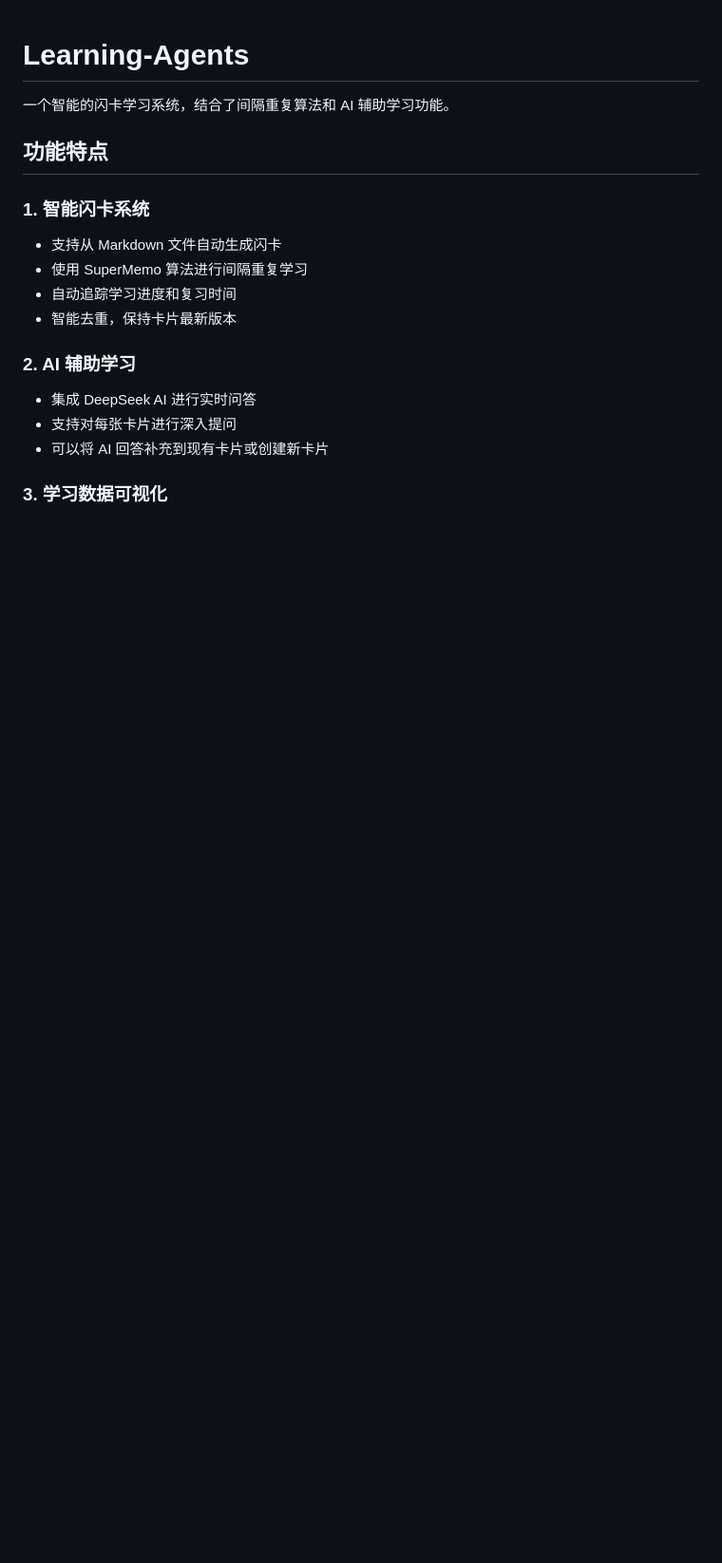
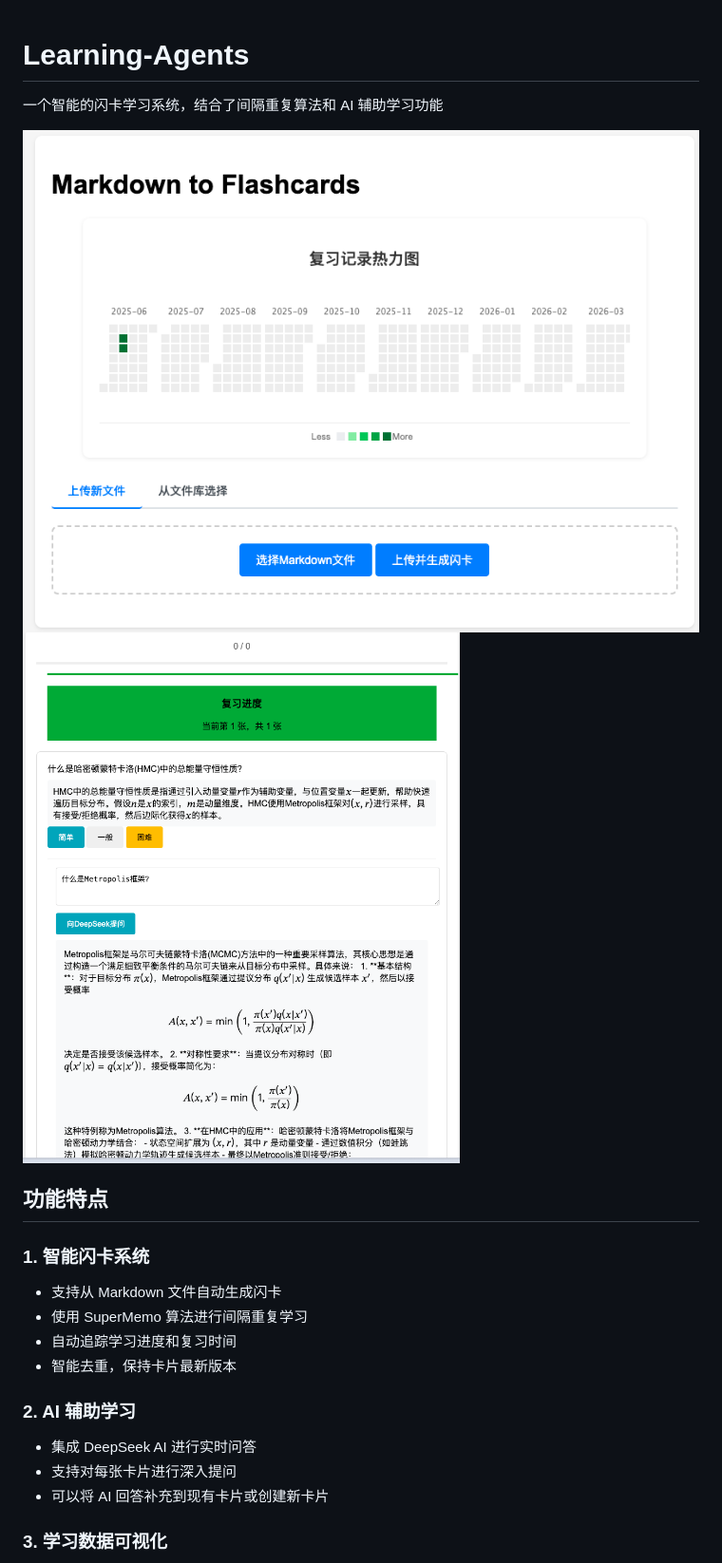
Before and after one commit to RuiqiTang/Learning-Agents, a Markdown page: README.md, the part around the change. Shown: that part at 95% size. Rendered like a GitHub page; pictures changed too: pic/flashcards-2.jpg (added), pic/main.jpg (added); blank space fills up the shorter version.

```diff
--- a/README.md
+++ b/README.md
@@ -1,6 +1,10 @@
 # Learning-Agents
 
-一个智能的闪卡学习系统，结合了间隔重复算法和 AI 辅助学习功能。
+一个智能的闪卡学习系统，结合了间隔重复算法和 AI 辅助学习功能
+
+<img src="pic/main.jpg" alt="主界面">
+
+<img src="pic/flashcards-2.jpg" alt="闪卡界面">
 
 ## 功能特点
 
```
Also changed, not shown: pic/flashcards-1.jpg (added).
